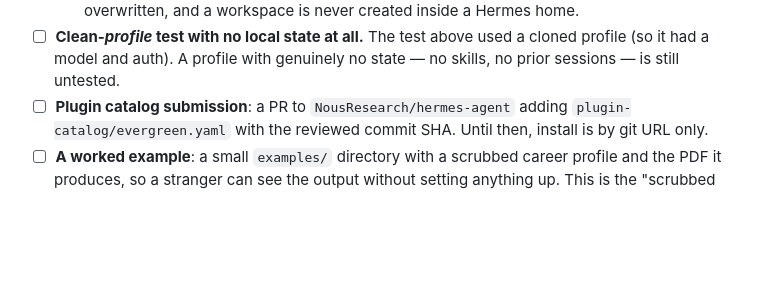
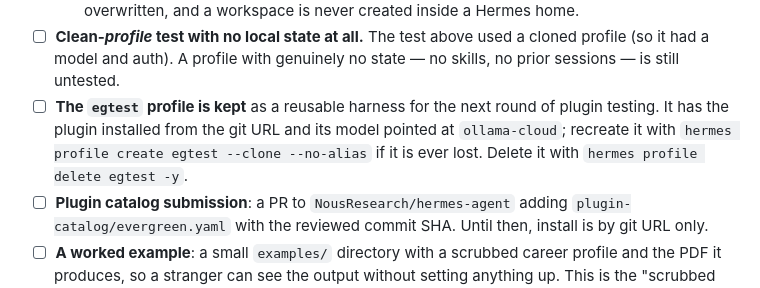
Before and after one commit to Bryan-Pawlowski/evergreen, a Markdown page: TASKS.md, the part around the change. Rendered like a GitHub page; blank space fills up the shorter version.

Commit message:
Keep the egtest profile as a reusable test harness

```diff
--- a/TASKS.md
+++ b/TASKS.md
@@ -164,6 +164,11 @@ These forks were decided and are no longer open:
 - ☐ **Clean-*profile* test with no local state at all.** The test above
   used a cloned profile (so it had a model and auth). A profile with
   genuinely no state — no skills, no prior sessions — is still untested.
+- ☐ **The `egtest` profile is kept** as a reusable harness for the next
+  round of plugin testing. It has the plugin installed from the git URL
+  and its model pointed at `ollama-cloud`; recreate it with
+  `hermes profile create egtest --clone --no-alias` if it is ever lost.
+  Delete it with `hermes profile delete egtest -y`.
 - ☐ **Plugin catalog submission**: a PR to
   `NousResearch/hermes-agent` adding `plugin-catalog/evergreen.yaml` with
   the reviewed commit SHA. Until then, install is by git URL only.
```
